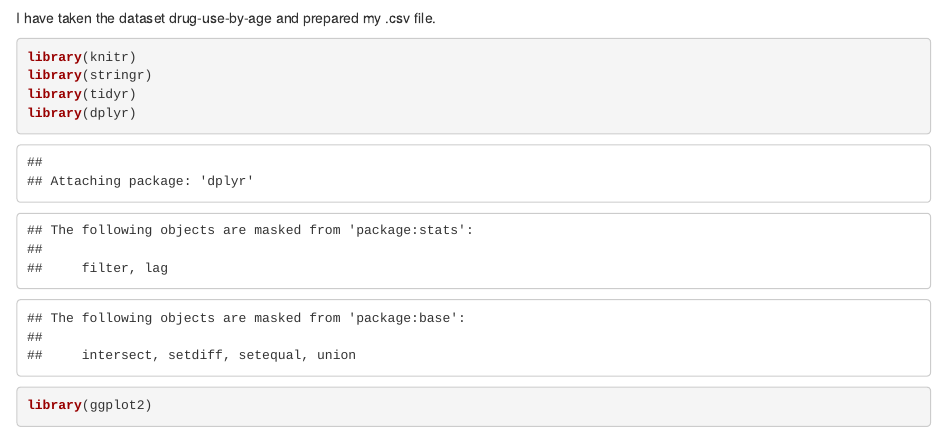
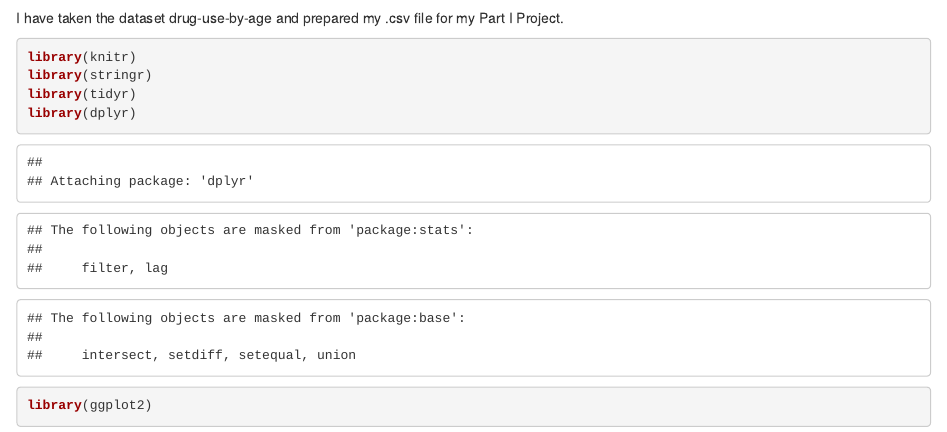
Before and after one commit to Riteshlohiya/Data607-Week6, an R Markdown document (Data607_HW6_Part1.RMD): the page in a window 1100 px wide, from 340 px down. Rendered offline with R 4.5, knitr and Pandoc, with nearby package versions.

Commit message:
Data607 Week6

````diff
--- a/Data607_HW6_Part1.RMD
+++ b/Data607_HW6_Part1.RMD
@@ -18,7 +18,7 @@ Your task is to:
 ??? The URL to the .Rmd file in your GitHub repository, and
 ??? The URL for your rpubs.com web page.
 
-I have taken the dataset drug-use-by-age and prepared my .csv file.
+I have taken the dataset drug-use-by-age and prepared my .csv file for my Part I Project.
 
 ```{r}
 library(knitr)
````
